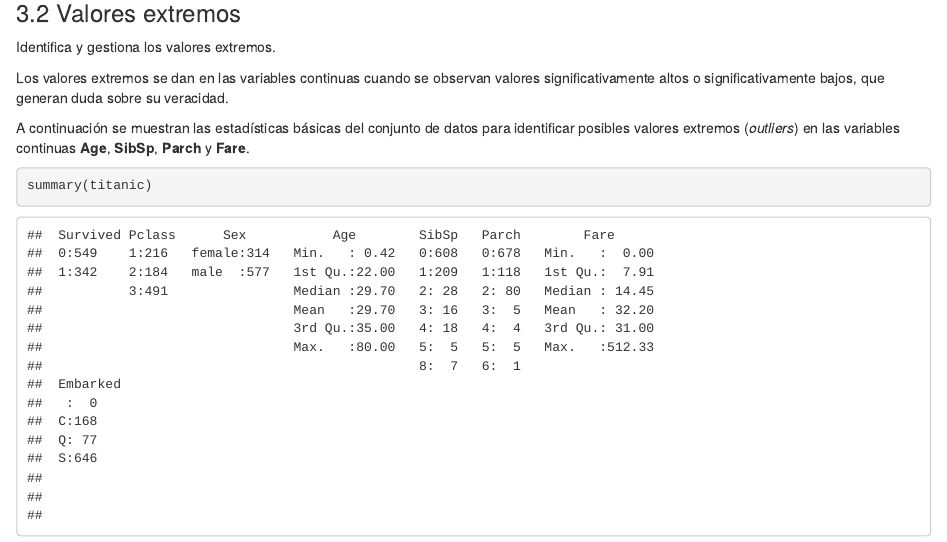
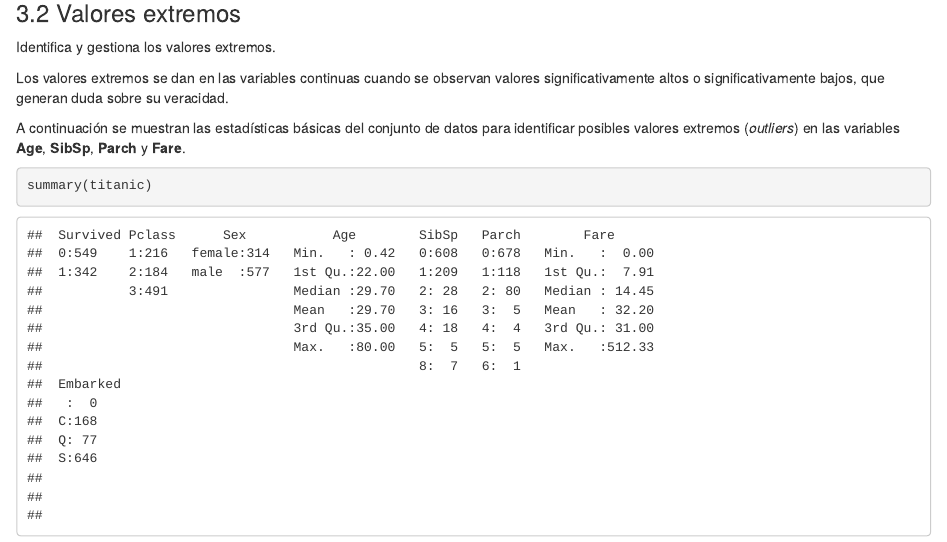
Before and after one commit to MartaCollPol/TitanicDataTreatment, an R Markdown document (src/TitanicDataTreatment.Rmd): the page in a window 1100 px wide, from 3720 px down. The pictures show the output file src/TitanicDataTreatment.html that the author committed with the source, opened offline.

Commit message:
Fixed a typo

````diff
--- a/src/TitanicDataTreatment.Rmd
+++ b/src/TitanicDataTreatment.Rmd
@@ -182,7 +182,7 @@ Identifica y gestiona los valores extremos.
 
 Los valores extremos se dan en las variables continuas cuando se observan valores significativamente altos o significativamente bajos, que generan duda sobre su veracidad.
 
-A continuación se muestran las estadísticas básicas del conjunto de datos para identificar posibles valores extremos (*outliers*) en las variables continuas **Age**, **SibSp**, **Parch** y **Fare**.
+A continuación se muestran las estadísticas básicas del conjunto de datos para identificar posibles valores extremos (*outliers*) en las variables **Age**, **SibSp**, **Parch** y **Fare**.
 
 ```{r}
 summary(titanic)
````
Also changed, not shown: src/TitanicDataTreatment.html, src/TitanicDataTreatment.pdf.
